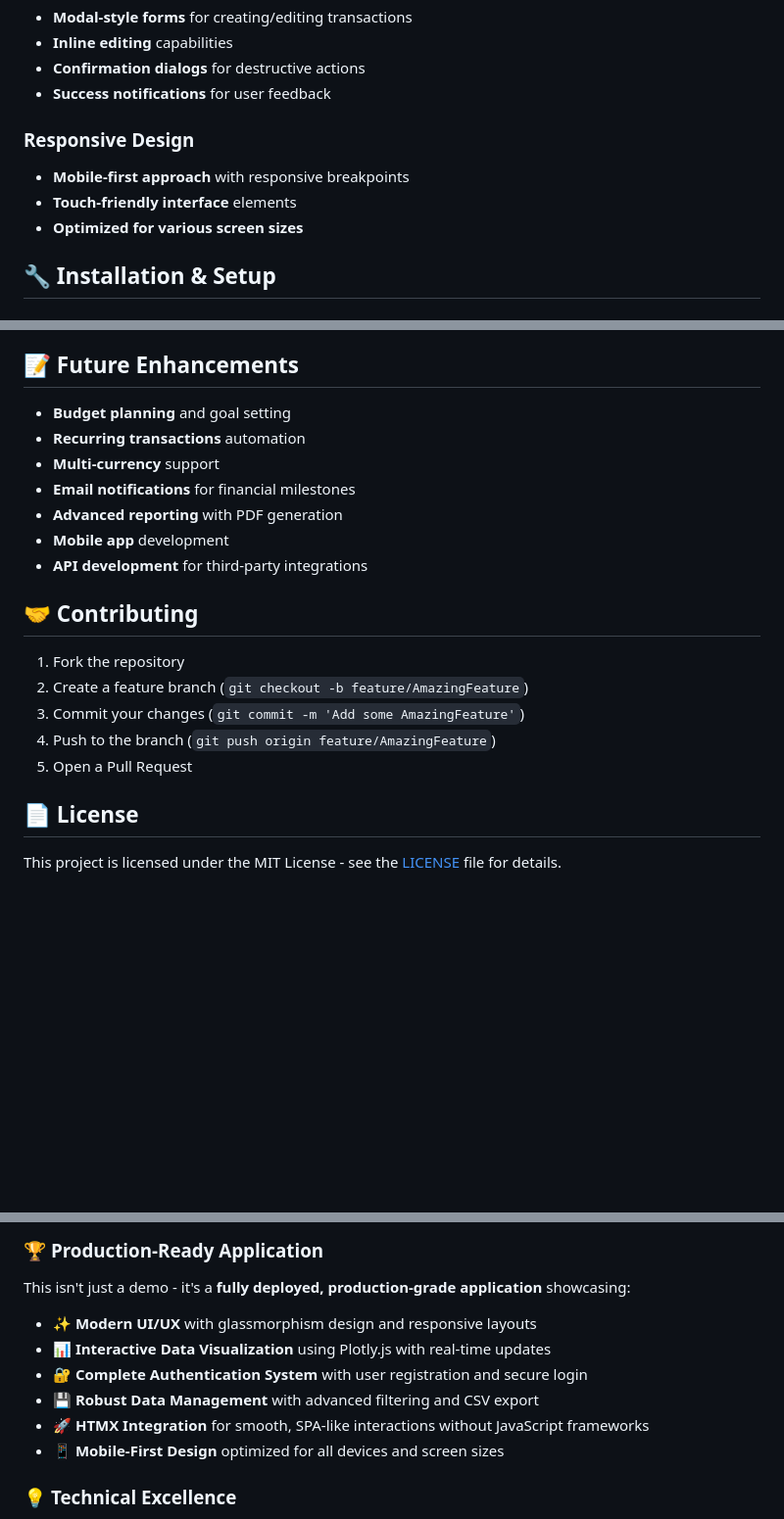
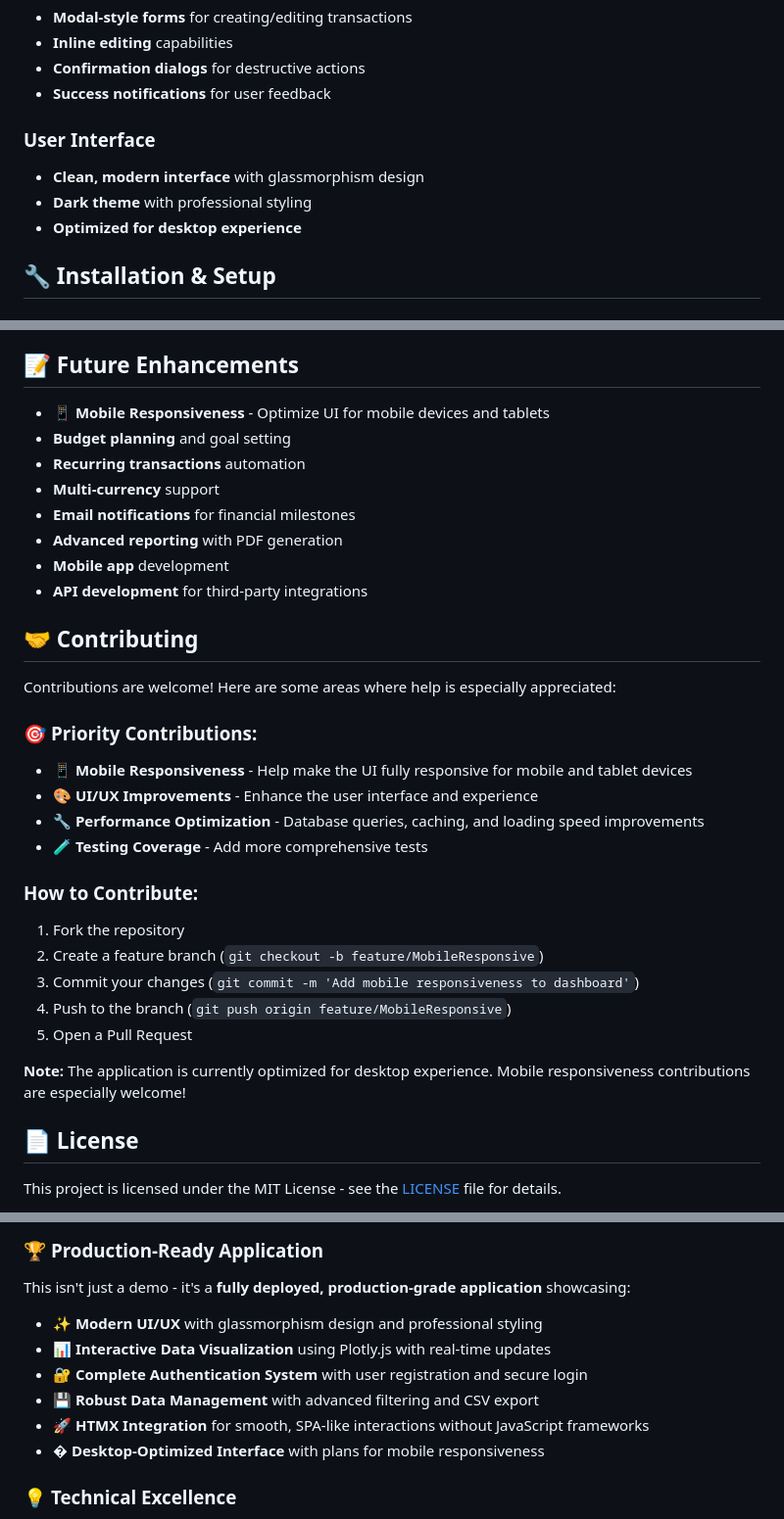
Before and after one commit to M-MuneebAlam/django-finance-tracker, a Markdown page: README.md, 3 parts joined by grey strips. Shown at 98% size. GitHub-like rendering; blank space fills up the shorter version.

```diff
--- a/README.md
+++ b/README.md
@@ -155,11 +155,11 @@ class TransactionFilter(django_filters.FilterSet):
 - **Confirmation dialogs** for destructive actions
 - **Success notifications** for user feedback
 
-### Responsive Design
+### User Interface
 
-- **Mobile-first approach** with responsive breakpoints
-- **Touch-friendly interface** elements
-- **Optimized for various screen sizes**
+- **Clean, modern interface** with glassmorphism design
+- **Dark theme** with professional styling
+- **Optimized for desktop experience**
 
 ## 🔧 Installation & Setup
 
@@ -335,6 +335,7 @@ This project demonstrates proficiency in:
 
 ## 📝 Future Enhancements
 
+- **📱 Mobile Responsiveness** - Optimize UI for mobile devices and tablets
 - **Budget planning** and goal setting
 - **Recurring transactions** automation
 - **Multi-currency** support
@@ -345,11 +346,24 @@ This project demonstrates proficiency in:
 
 ## 🤝 Contributing
 
+Contributions are welcome! Here are some areas where help is especially appreciated:
+
+### 🎯 **Priority Contributions:**
+
+- **📱 Mobile Responsiveness** - Help make the UI fully responsive for mobile and tablet devices
+- **🎨 UI/UX Improvements** - Enhance the user interface and experience
+- **🔧 Performance Optimization** - Database queries, caching, and loading speed improvements
+- **🧪 Testing Coverage** - Add more comprehensive tests
+
+### How to Contribute:
+
 1. Fork the repository
-2. Create a feature branch (`git checkout -b feature/AmazingFeature`)
-3. Commit your changes (`git commit -m 'Add some AmazingFeature'`)
-4. Push to the branch (`git push origin feature/AmazingFeature`)
+2. Create a feature branch (`git checkout -b feature/MobileResponsive`)
+3. Commit your changes (`git commit -m 'Add mobile responsiveness to dashboard'`)
+4. Push to the branch (`git push origin feature/MobileResponsive`)
 5. Open a Pull Request
+
+**Note:** The application is currently optimized for desktop experience. Mobile responsiveness contributions are especially welcome!
 
 ## 📄 License
 
@@ -368,12 +382,12 @@ This project is licensed under the MIT License - see the [LICENSE](LICENSE) file
 
 This isn't just a demo - it's a **fully deployed, production-grade application** showcasing:
 
-- ✨ **Modern UI/UX** with glassmorphism design and responsive layouts
+- ✨ **Modern UI/UX** with glassmorphism design and professional styling
 - 📊 **Interactive Data Visualization** using Plotly.js with real-time updates
 - 🔐 **Complete Authentication System** with user registration and secure login
 - 💾 **Robust Data Management** with advanced filtering and CSV export
 - 🚀 **HTMX Integration** for smooth, SPA-like interactions without JavaScript frameworks
-- 📱 **Mobile-First Design** optimized for all devices and screen sizes
+- �️ **Desktop-Optimized Interface** with plans for mobile responsiveness
 
 ### 💡 **Technical Excellence**
 
```
Also changed, not shown: other parts of README.md (+1 -1 lines).
